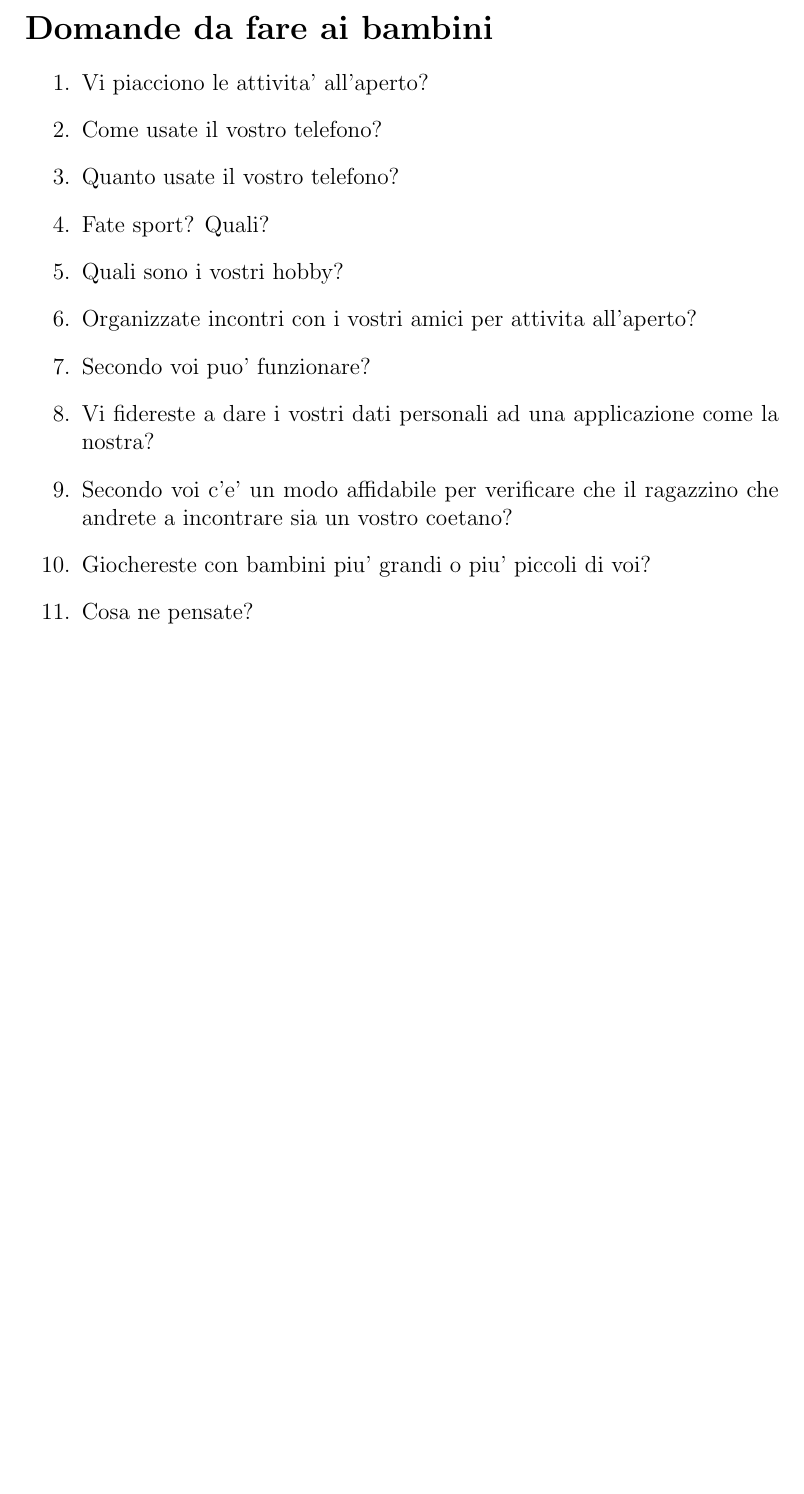
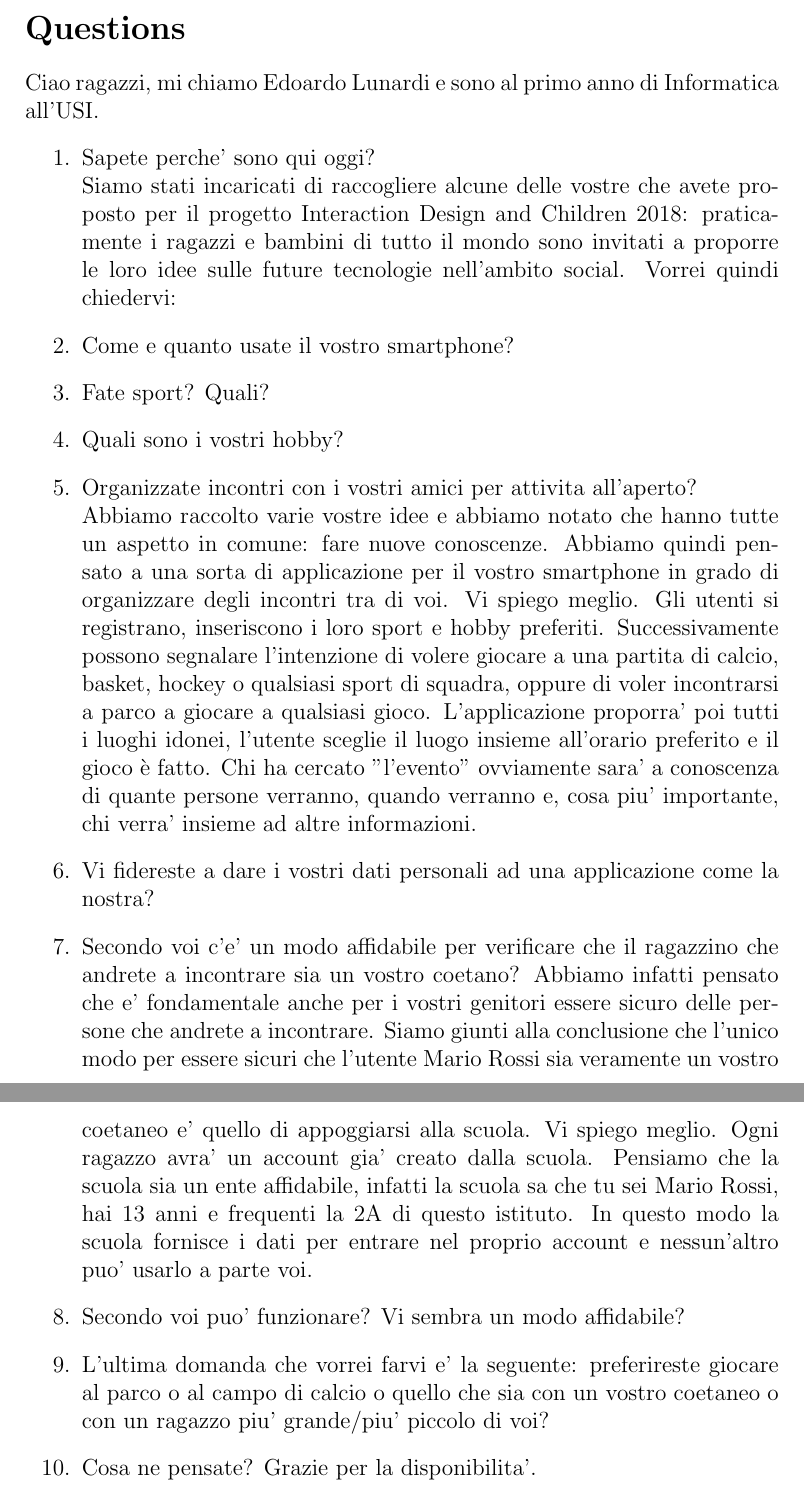
Before and after one commit to alextheraccoon/thecoolgroup7, a LaTeX document (Questions.tex): part of page 2 of 2 before the commit and two parts of pages 2 and 3 of 3 after it, the two joined at a grey line, cut at the place of the change, the shorter picture padded with empty space. Compiled offline with pdfLaTeX.

Commit message:
Added a sort of talk

```diff
--- a/Questions.tex
+++ b/Questions.tex
@@ -16,24 +16,38 @@
 \thispagestyle{empty}
 
 \newpage
+\setcounter{page}{1}
 
-\thispagestyle{empty}
+\section*{Questions}
+Ciao ragazzi, mi chiamo Edoardo Lunardi e sono al primo anno di Informatica all'USI.
+\begin{enumerate}
 
-\section*{Domande da fare ai bambini}
-\begin{enumerate}
-  \item Vi piacciono le attivita' all'aperto?
-  \item Come usate il vostro telefono?
-  \item Quanto usate il vostro telefono?
+  \item Sapete perche' sono qui oggi? \\
+  Siamo stati incaricati di raccogliere alcune delle vostre che avete proposto per il progetto Interaction Design and Children 2018:
+  praticamente i ragazzi e bambini di tutto il mondo sono invitati a proporre le loro idee sulle future tecnologie nell'ambito social.
+  Vorrei quindi chiedervi:
+  \item Come e quanto usate il vostro smartphone?
   \item Fate sport? Quali?
   \item Quali sono i vostri hobby?
-  \item Organizzate incontri con i vostri amici per attivita all'aperto?
-  \item Secondo voi puo' funzionare?
+  \item Organizzate incontri con i vostri amici per attivita all'aperto? \\
+  Abbiamo raccolto varie vostre idee e abbiamo notato che hanno tutte un aspetto in comune: fare nuove conoscenze. Abbiamo quindi pensato
+  a una sorta di applicazione per il vostro smartphone in grado di organizzare degli incontri tra di voi. Vi spiego meglio. Gli utenti si
+  registrano, inseriscono i loro sport e hobby preferiti. Successivamente possono segnalare l'intenzione di volere giocare a una partita di
+  calcio, basket, hockey o qualsiasi sport di squadra, oppure di voler incontrarsi a parco a giocare a qualsiasi gioco. L'applicazione proporra' poi
+  tutti i luoghi idonei, l'utente sceglie il luogo insieme all'orario preferito e il gioco è fatto. Chi ha cercato "l'evento" ovviamente sara' a conoscenza
+  di quante persone verranno, quando verranno e, cosa piu' importante, chi verra' insieme ad altre informazioni.
   \item Vi fidereste a dare i vostri dati personali ad una applicazione come la
     nostra?
   \item Secondo voi c'e' un modo affidabile per verificare che il ragazzino che
     andrete a incontrare sia un vostro coetano?
-  \item Giochereste con bambini piu' grandi o piu' piccoli di voi?
-  \item Cosa ne pensate?
+  Abbiamo infatti pensato che e' fondamentale anche per i vostri genitori essere sicuro delle persone che andrete a incontrare.
+  Siamo giunti alla conclusione che l'unico modo per essere sicuri che l'utente Mario Rossi sia veramente un vostro coetaneo e' quello di appoggiarsi alla scuola.
+  Vi spiego meglio. Ogni ragazzo avra' un account gia' creato dalla scuola. Pensiamo che la scuola sia un ente affidabile, infatti la scuola sa che tu sei Mario Rossi,
+  hai 13 anni e frequenti la 2A di questo istituto. In questo modo la scuola fornisce i dati per entrare nel proprio account e nessun'altro puo' usarlo a parte voi.
+  \item Secondo voi puo' funzionare? Vi sembra un modo affidabile?
+  \item L'ultima domanda che vorrei farvi e' la seguente: preferireste giocare al parco o al campo di calcio o quello che sia con un vostro coetaneo o con un ragazzo piu'
+  grande/piu' piccolo di voi?
+  \item Cosa ne pensate? Grazie per la disponibilita'.
 \end{enumerate}
 
 \end {document}
```
Also changed, not shown: Questions.pdf, SA2.pdf, 1 other file.
